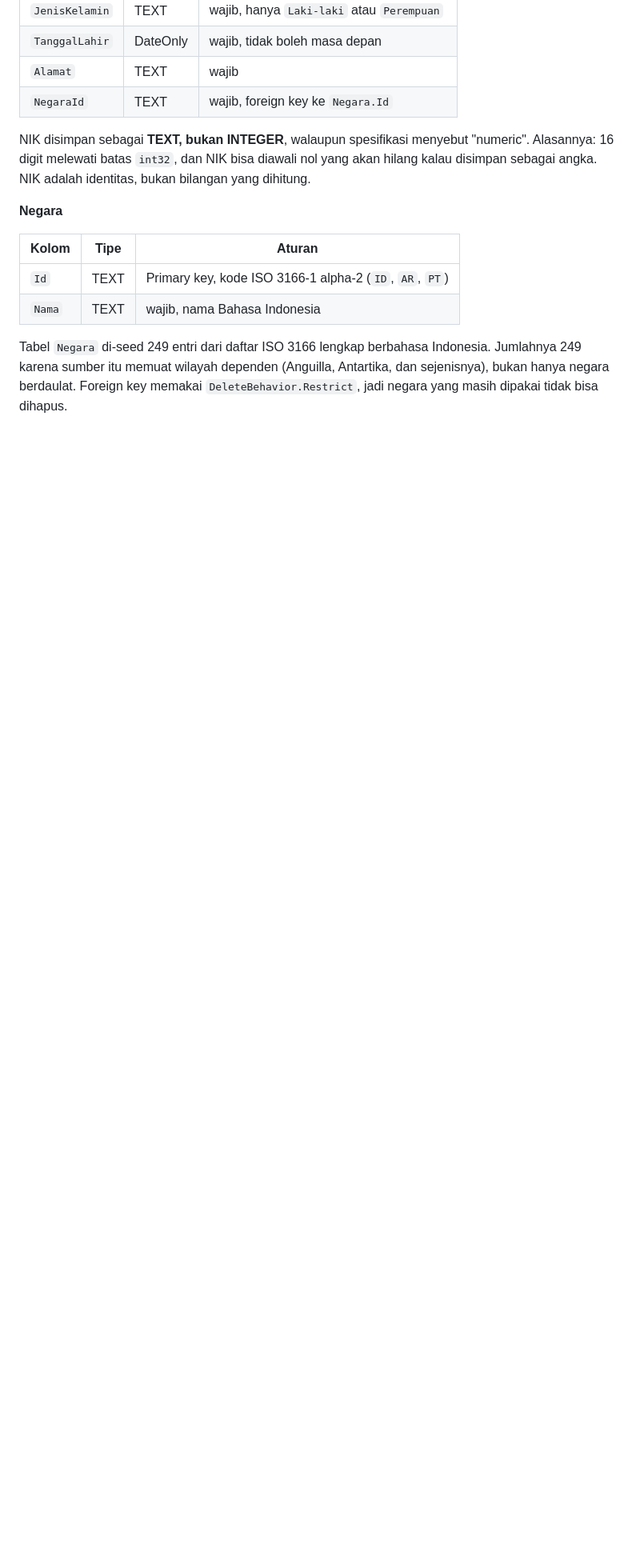
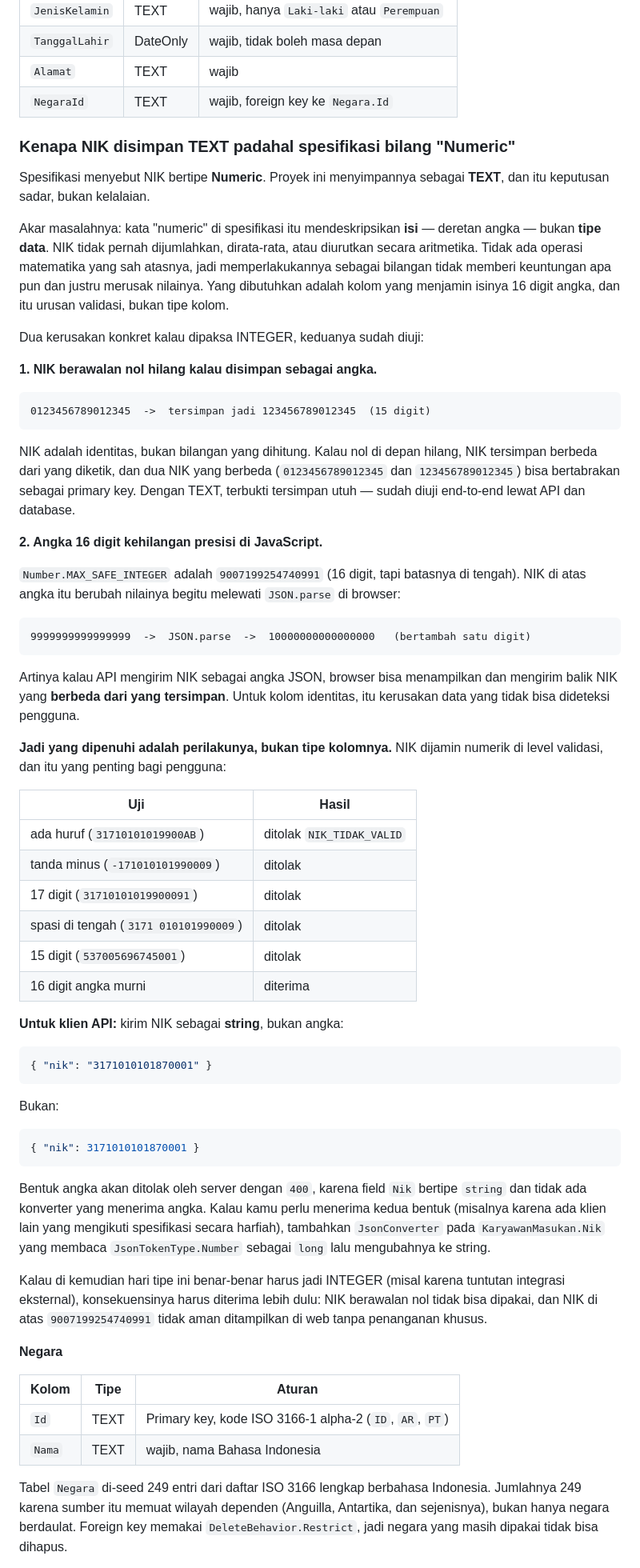
Before and after one commit to Shua24/web_karyawan, a Markdown page: README.md, the part around the change. Shown at 80% size. GitHub-like rendering; blank space fills up the shorter version.

Commit message:
Tambahkan keterangan pada README
Tambahkan keterangan data jenis 'numeric'
pada README, karena NIK tidak terikat
operasi-operasi matematika.

````diff
--- a/README.md
+++ b/README.md
@@ -293,9 +293,77 @@ curl -s -b /tmp/jar.txt http://localhost:5080/api/karyawan
 | `Alamat` | TEXT | wajib |
 | `NegaraId` | TEXT | wajib, foreign key ke `Negara.Id` |
 
-NIK disimpan sebagai **TEXT, bukan INTEGER**, walaupun spesifikasi menyebut "numeric". Alasannya:
-16 digit melewati batas `int32`, dan NIK bisa diawali nol yang akan hilang kalau disimpan
-sebagai angka. NIK adalah identitas, bukan bilangan yang dihitung.
+### Kenapa NIK disimpan TEXT padahal spesifikasi bilang "Numeric"
+
+Spesifikasi menyebut NIK bertipe **Numeric**. Proyek ini menyimpannya sebagai **TEXT**, dan itu
+keputusan sadar, bukan kelalaian.
+
+Akar masalahnya: kata "numeric" di spesifikasi itu mendeskripsikan **isi** — deretan angka —
+bukan **tipe data**. NIK tidak pernah dijumlahkan, dirata-rata, atau diurutkan secara aritmetika.
+Tidak ada operasi matematika yang sah atasnya, jadi memperlakukannya sebagai bilangan tidak
+memberi keuntungan apa pun dan justru merusak nilainya. Yang dibutuhkan adalah kolom yang
+menjamin isinya 16 digit angka, dan itu urusan validasi, bukan tipe kolom.
+
+Dua kerusakan konkret kalau dipaksa INTEGER, keduanya sudah diuji:
+
+**1. NIK berawalan nol hilang kalau disimpan sebagai angka.**
+
+```
+0123456789012345  ->  tersimpan jadi 123456789012345  (15 digit)
+```
+
+NIK adalah identitas, bukan bilangan yang dihitung. Kalau nol di depan hilang, NIK tersimpan
+berbeda dari yang diketik, dan dua NIK yang berbeda (`0123456789012345` dan `123456789012345`)
+bisa bertabrakan sebagai primary key. Dengan TEXT, terbukti tersimpan utuh — sudah diuji
+end-to-end lewat API dan database.
+
+**2. Angka 16 digit kehilangan presisi di JavaScript.**
+
+`Number.MAX_SAFE_INTEGER` adalah `9007199254740991` (16 digit, tapi batasnya di tengah).
+NIK di atas angka itu berubah nilainya begitu melewati `JSON.parse` di browser:
+
+```
+9999999999999999  ->  JSON.parse  ->  10000000000000000   (bertambah satu digit)
+```
+
+Artinya kalau API mengirim NIK sebagai angka JSON, browser bisa menampilkan dan mengirim balik
+NIK yang **berbeda dari yang tersimpan**. Untuk kolom identitas, itu kerusakan data yang tidak
+bisa dideteksi pengguna.
+
+**Jadi yang dipenuhi adalah perilakunya, bukan tipe kolomnya.** NIK dijamin numerik di level
+validasi, dan itu yang penting bagi pengguna:
+
+| Uji | Hasil |
+|---|---|
+| ada huruf (`31710101019900AB`) | ditolak `NIK_TIDAK_VALID` |
+| tanda minus (`-171010101990009`) | ditolak |
+| 17 digit (`31710101019900091`) | ditolak |
+| spasi di tengah (`3171 010101990009`) | ditolak |
+| 15 digit (`537005696745001`) | ditolak |
+| 16 digit angka murni | diterima |
+
+**Untuk klien API:** kirim NIK sebagai **string**, bukan angka:
+
+```json
+{ "nik": "3171010101870001" }
+```
+
+Bukan:
+
+```json
+{ "nik": 3171010101870001 }
+```
+
+Bentuk angka akan ditolak oleh server dengan `400`, karena field `Nik` bertipe `string` dan
+tidak ada konverter yang menerima angka. Kalau kamu perlu menerima kedua bentuk (misalnya
+karena ada klien lain yang mengikuti spesifikasi secara harfiah), tambahkan `JsonConverter`
+pada `KaryawanMasukan.Nik` yang membaca `JsonTokenType.Number` sebagai `long` lalu
+mengubahnya ke string.
+
+Kalau di kemudian hari tipe ini benar-benar harus jadi INTEGER (misal karena tuntutan
+integrasi eksternal), konsekuensinya harus diterima lebih dulu: NIK berawalan nol tidak bisa
+dipakai, dan NIK di atas `9007199254740991` tidak aman ditampilkan di web tanpa penanganan
+khusus.
 
 **Negara**
 
````
